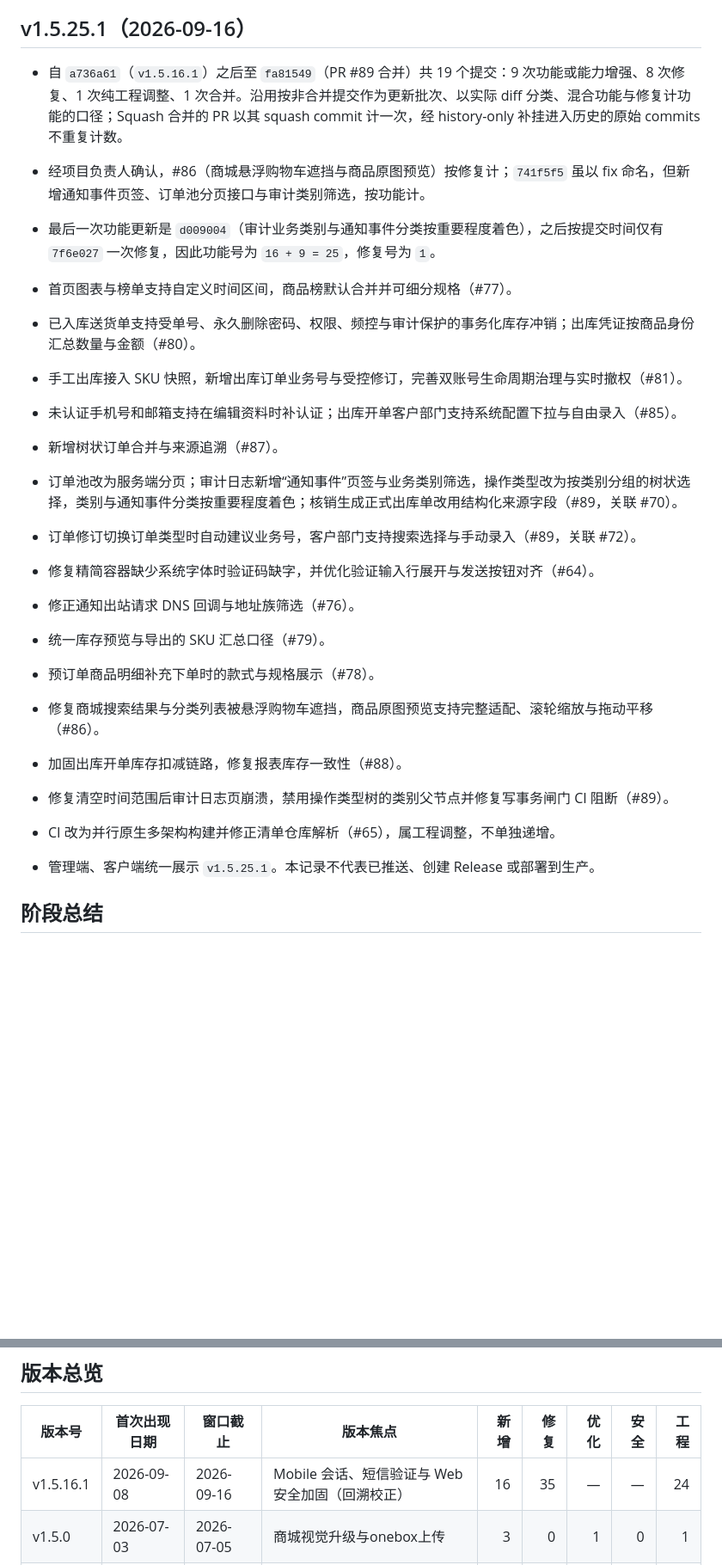
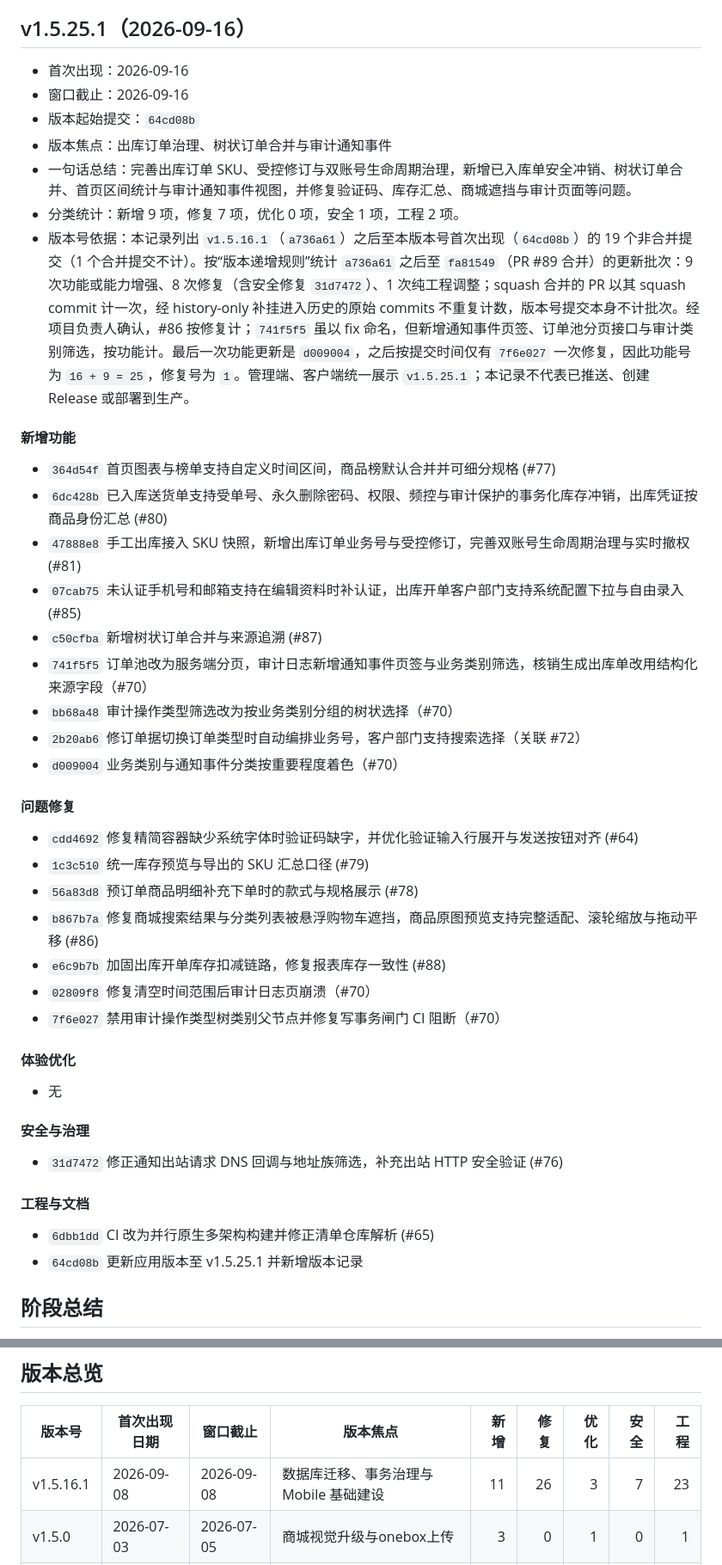
Before and after one commit to HF-CYGG/Y-Link, a Markdown page: docs/版本发布历史与更新日志.md, 2 parts joined by grey strips. Shown at 86% size. Drawn GitHub-style; blank space fills up the shorter version.

```diff
--- a/docs/版本发布历史与更新日志.md
+++ b/docs/版本发布历史与更新日志.md
@@ -19,26 +19,43 @@
 
 ## v1.5.25.1（2026-09-16）
 
-- 自 `a736a61`（`v1.5.16.1`）之后至 `fa81549`（PR #89 合并）共 19 个提交：9 次功能或能力增强、8 次修复、1 次纯工程调整、1 次合并。沿用按非合并提交作为更新批次、以实际 diff 分类、混合功能与修复计功能的口径；Squash 合并的 PR 以其 squash commit 计一次，经 history-only 补挂进入历史的原始 commits 不重复计数。
-- 经项目负责人确认，#86（商城悬浮购物车遮挡与商品原图预览）按修复计；`741f5f5` 虽以 fix 命名，但新增通知事件页签、订单池分页接口与审计类别筛选，按功能计。
-- 最后一次功能更新是 `d009004`（审计业务类别与通知事件分类按重要程度着色），之后按提交时间仅有 `7f6e027` 一次修复，因此功能号为 `16 + 9 = 25`，修复号为 `1`。
+- 首次出现：2026-09-16
+- 窗口截止：2026-09-16
+- 版本起始提交：`64cd08b`
+- 版本焦点：出库订单治理、树状订单合并与审计通知事件
+- 一句话总结：完善出库订单 SKU、受控修订与双账号生命周期治理，新增已入库单安全冲销、树状订单合并、首页区间统计与审计通知事件视图，并修复验证码、库存汇总、商城遮挡与审计页面等问题。
+- 分类统计：新增 9 项，修复 7 项，优化 0 项，安全 1 项，工程 2 项。
+- 版本号依据：本记录列出 `v1.5.16.1`（`a736a61`）之后至本版本号首次出现（`64cd08b`）的 19 个非合并提交（1 个合并提交不计）。按“版本递增规则”统计 `a736a61` 之后至 `fa81549`（PR #89 合并）的更新批次：9 次功能或能力增强、8 次修复（含安全修复 `31d7472`）、1 次纯工程调整；squash 合并的 PR 以其 squash commit 计一次，经 history-only 补挂进入历史的原始 commits 不重复计数，版本号提交本身不计批次。经项目负责人确认，#86 按修复计；`741f5f5` 虽以 fix 命名，但新增通知事件页签、订单池分页接口与审计类别筛选，按功能计。最后一次功能更新是 `d009004`，之后按提交时间仅有 `7f6e027` 一次修复，因此功能号为 `16 + 9 = 25`，修复号为 `1`。管理端、客户端统一展示 `v1.5.25.1`；本记录不代表已推送、创建 Release 或部署到生产。
 
-- 首页图表与榜单支持自定义时间区间，商品榜默认合并并可细分规格（#77）。
-- 已入库送货单支持受单号、永久删除密码、权限、频控与审计保护的事务化库存冲销；出库凭证按商品身份汇总数量与金额（#80）。
-- 手工出库接入 SKU 快照，新增出库订单业务号与受控修订，完善双账号生命周期治理与实时撤权（#81）。
-- 未认证手机号和邮箱支持在编辑资料时补认证；出库开单客户部门支持系统配置下拉与自由录入（#85）。
-- 新增树状订单合并与来源追溯（#87）。
-- 订单池改为服务端分页；审计日志新增“通知事件”页签与业务类别筛选，操作类型改为按类别分组的树状选择，类别与通知事件分类按重要程度着色；核销生成正式出库单改用结构化来源字段（#89，关联 #70）。
-- 订单修订切换订单类型时自动建议业务号，客户部门支持搜索选择与手动录入（#89，关联 #72）。
-- 修复精简容器缺少系统字体时验证码缺字，并优化验证输入行展开与发送按钮对齐（#64）。
-- 修正通知出站请求 DNS 回调与地址族筛选（#76）。
-- 统一库存预览与导出的 SKU 汇总口径（#79）。
-- 预订单商品明细补充下单时的款式与规格展示（#78）。
-- 修复商城搜索结果与分类列表被悬浮购物车遮挡，商品原图预览支持完整适配、滚轮缩放与拖动平移（#86）。
-- 加固出库开单库存扣减链路，修复报表库存一致性（#88）。
-- 修复清空时间范围后审计日志页崩溃，禁用操作类型树的类别父节点并修复写事务闸门 CI 阻断（#89）。
-- CI 改为并行原生多架构构建并修正清单仓库解析（#65），属工程调整，不单独递增。
-- 管理端、客户端统一展示 `v1.5.25.1`。本记录不代表已推送、创建 Release 或部署到生产。
+#### 新增功能
+- `364d54f` 首页图表与榜单支持自定义时间区间，商品榜默认合并并可细分规格 (#77)
+- `6dc428b` 已入库送货单支持受单号、永久删除密码、权限、频控与审计保护的事务化库存冲销，出库凭证按商品身份汇总 (#80)
+- `47888e8` 手工出库接入 SKU 快照，新增出库订单业务号与受控修订，完善双账号生命周期治理与实时撤权 (#81)
+- `07cab75` 未认证手机号和邮箱支持在编辑资料时补认证，出库开单客户部门支持系统配置下拉与自由录入 (#85)
+- `c50cfba` 新增树状订单合并与来源追溯 (#87)
+- `741f5f5` 订单池改为服务端分页，审计日志新增通知事件页签与业务类别筛选，核销生成出库单改用结构化来源字段（#70）
+- `bb68a48` 审计操作类型筛选改为按业务类别分组的树状选择（#70）
+- `2b20ab6` 修订单据切换订单类型时自动编排业务号，客户部门支持搜索选择（关联 #72）
+- `d009004` 业务类别与通知事件分类按重要程度着色（#70）
+
+#### 问题修复
+- `cdd4692` 修复精简容器缺少系统字体时验证码缺字，并优化验证输入行展开与发送按钮对齐 (#64)
+- `1c3c510` 统一库存预览与导出的 SKU 汇总口径 (#79)
+- `56a83d8` 预订单商品明细补充下单时的款式与规格展示 (#78)
+- `b867b7a` 修复商城搜索结果与分类列表被悬浮购物车遮挡，商品原图预览支持完整适配、滚轮缩放与拖动平移 (#86)
+- `e6c9b7b` 加固出库开单库存扣减链路，修复报表库存一致性 (#88)
+- `02809f8` 修复清空时间范围后审计日志页崩溃（#70）
+- `7f6e027` 禁用审计操作类型树类别父节点并修复写事务闸门 CI 阻断（#70）
+
+#### 体验优化
+- 无
+
+#### 安全与治理
+- `31d7472` 修正通知出站请求 DNS 回调与地址族筛选，补充出站 HTTP 安全验证 (#76)
+
+#### 工程与文档
+- `6dbb1dd` CI 改为并行原生多架构构建并修正清单仓库解析 (#65)
+- `64cd08b` 更新应用版本至 v1.5.25.1 并新增版本记录
 
 ## 阶段总结
 
@@ -51,7 +68,7 @@
 
 | 版本号 | 首次出现日期 | 窗口截止 | 版本焦点 | 新增 | 修复 | 优化 | 安全 | 工程 |
 | --- | --- | --- | --- | ---: | ---: | ---: | ---: | ---: |
-| v1.5.16.1 | 2026-09-08 | 2026-09-16 | Mobile 会话、短信验证与 Web 安全加固（回溯校正） | 16 | 35 | — | — | 24 |
+| v1.5.16.1 | 2026-09-08 | 2026-09-08 | 数据库迁移、事务治理与 Mobile 基础建设 | 11 | 26 | 3 | 7 | 23 |
 | v1.5.0 | 2026-07-03 | 2026-07-05 | 商城视觉升级与onebox上传 | 3 | 0 | 1 | 0 | 1 |
 | v1.4.95 | 2026-07-02 | 2026-07-03 | 认证页视觉升级 | 3 | 0 | 2 | 7 | 1 |
 | v1.4.71 | 2026-06-28 | 2026-07-02 | 安全加固与客户端账号扩展 | 4 | 4 | 0 | 5 | 1 |
```
Also changed, not shown: other parts of docs/版本发布历史与更新日志.md (+88 -10 lines).
